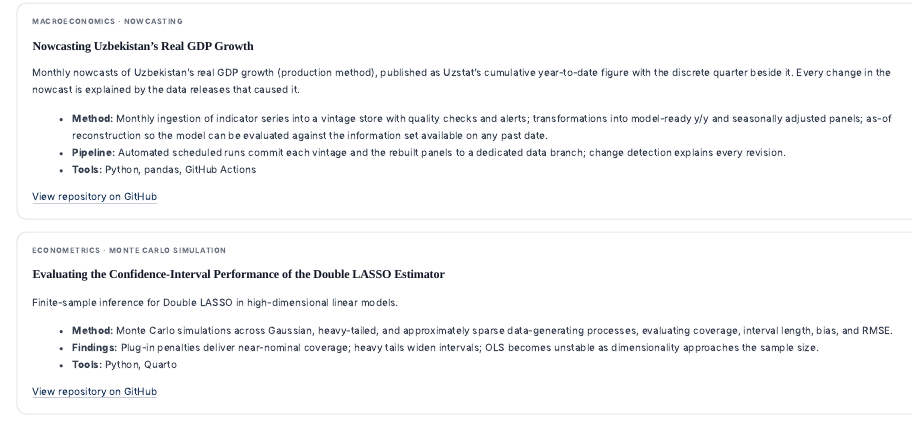
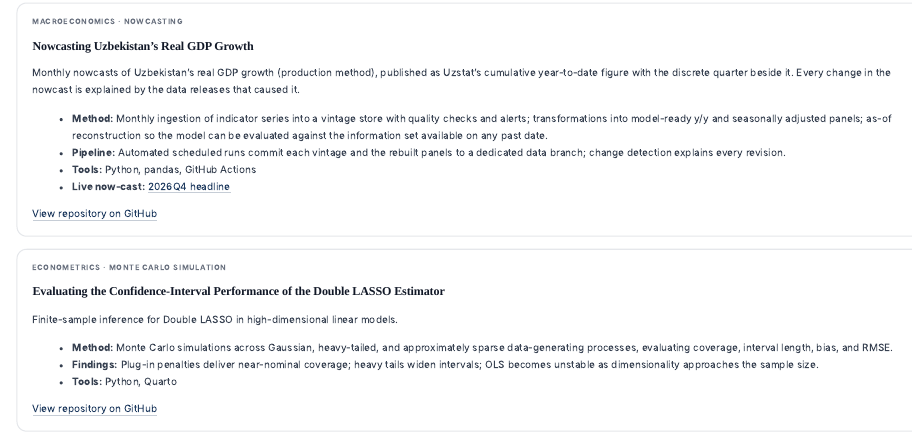
Before and after one commit to mrshohruh/mrshohruh.github.io, a Quarto document (projects.qmd): the page in a window 1100 px wide, from 100 px down. Rendered offline with R 4.5, knitr and Pandoc in place of Quarto, with nearby package versions.

Commit message:
Add Now-casting nav link and live now-cast link on Projects page
- Add Now-casting entry to the navbar after Contact, linking to the
  2026Q4 headline page under mrshohruh.github.io/nowcasting
- Add a Live now-cast bullet under the nowcasting project card on the
  Projects page, pointing to the same page

Co-Authored-By: Claude Opus 4.7 <noreply@anthropic.com>
Claude-Session: https://claude.ai/code/session_01MijoB6MRuzTCTSAfpbcteB

```diff
--- a/_quarto.yml
+++ b/_quarto.yml
@@ -24,6 +24,8 @@ website:
         text: CV
       - href: contact.qmd
         text: Contact
+      - href: https://mrshohruh.github.io/nowcasting/2026Q4/en/headline.html
+        text: Now-casting
     right:
       - icon: mortarboard-fill
         href: https://scholar.google.com/citations?hl=en&user=j_8QOEcAAAAJ
--- a/projects.qmd
+++ b/projects.qmd
@@ -14,6 +14,7 @@ Monthly nowcasts of Uzbekistan's real GDP growth (production method), published
 - **Method:** Monthly ingestion of indicator series into a vintage store with quality checks and alerts; transformations into model-ready y/y and seasonally adjusted panels; as-of reconstruction so the model can be evaluated against the information set available on any past date.
 - **Pipeline:** Automated scheduled runs commit each vintage and the rebuilt panels to a dedicated data branch; change detection explains every revision.
 - **Tools:** Python, pandas, GitHub Actions
+- **Live now-cast:** [2026Q4 headline](https://mrshohruh.github.io/nowcasting/2026Q4/en/headline.html)
 
 [View repository on GitHub](https://github.com/mrshohruh/nowcasting)
 :::
```
Also changed, not shown: 65 other files.
